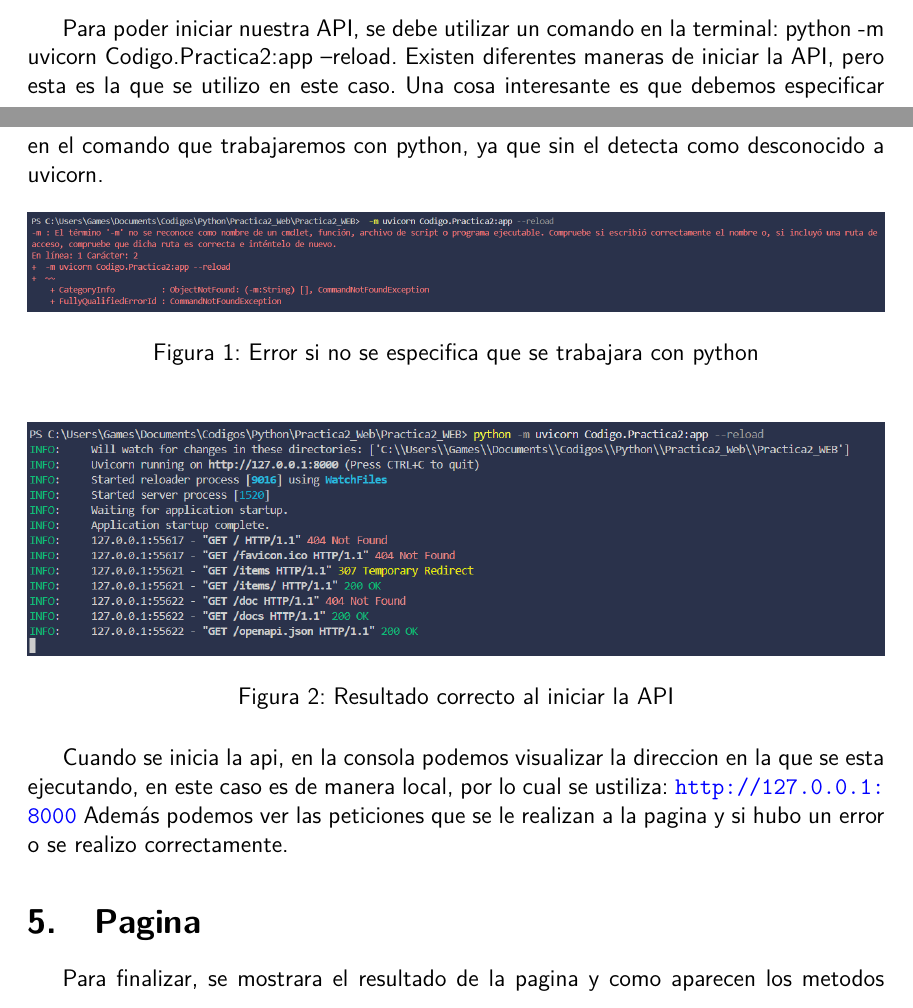
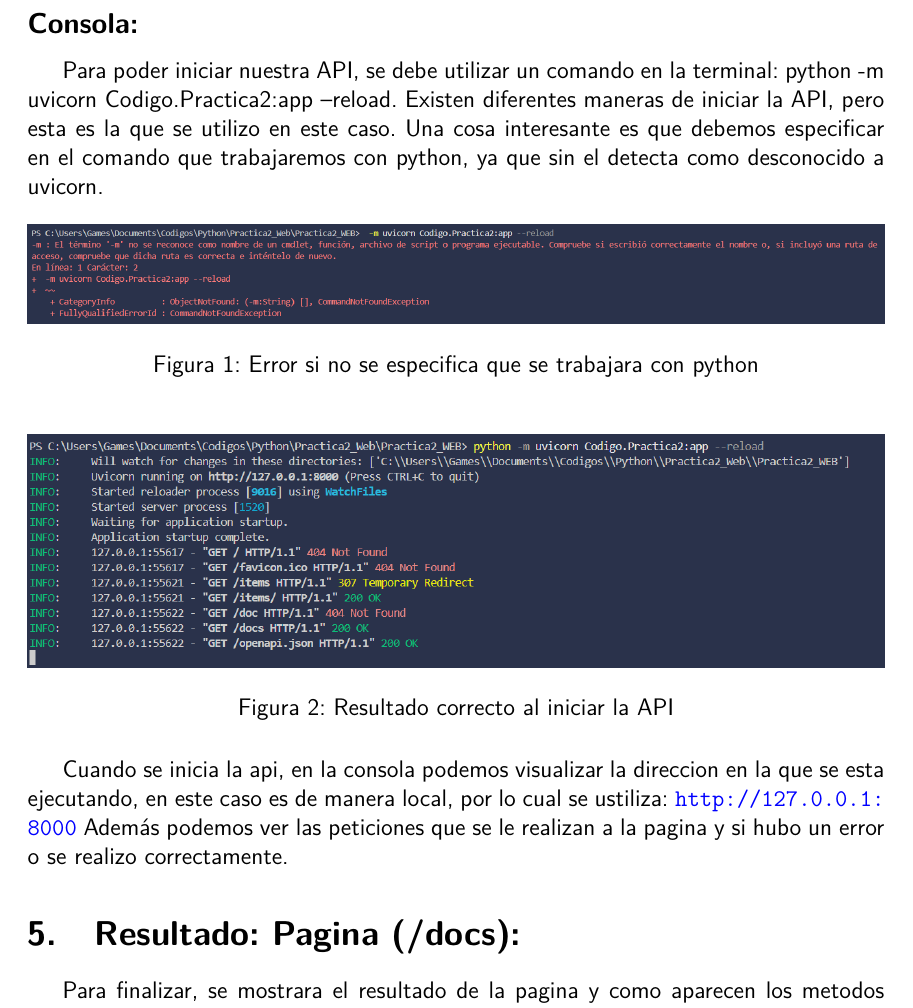
Before and after one commit to GamesRack/Practica2_WEB, a LaTeX document (Latex/Practica2.tex): two parts of pages 9 and 10 of 17 before the commit and part of page 10 of 17 after it, the two joined at a grey line, cut at the place of the change. Compiled offline with pdfLaTeX.

Commit message:
Version 3.3 Correccion de errores Se corrigieron errores en los subtitulos

```diff
--- a/Latex/Practica2.tex
+++ b/Latex/Practica2.tex
@@ -225,6 +226,7 @@ Y si no lo encuentra, arrojara error 404.
 
 \vspace{1cm}
 
+\subsection*{Consola:}
 Para poder iniciar nuestra API, se debe utilizar un comando en la terminal: python -m uvicorn Codigo.Practica2:app --reload.
 Existen diferentes maneras de iniciar la API, pero esta es la que se utilizo en este caso.
 Una cosa interesante es que debemos especificar en el comando que trabajaremos con python, ya que sin el detecta como desconocido a uvicorn.
@@ -242,7 +244,7 @@ Una cosa interesante es que debemos especificar en el comando que trabajaremos c
 Cuando se inicia la api, en la consola podemos visualizar la direccion en la que se esta ejecutando, en este caso es de manera local, por lo cual se ustiliza: \url{http://127.0.0.1:8000}
 Además podemos ver las peticiones que se le realizan a la pagina y si hubo un error o se realizo correctamente.
 
-\section{Pagina}
+\section{Resultado: Pagina (/docs):}
 Para finalizar, se mostrara el resultado de la pagina y como aparecen los metodos implementados.
 
 \begin{figure}[H]
```
Also changed, not shown: Latex/Practica2.pdf, Latex/Practica2.tex (1 more changed lines), 6 other files.
